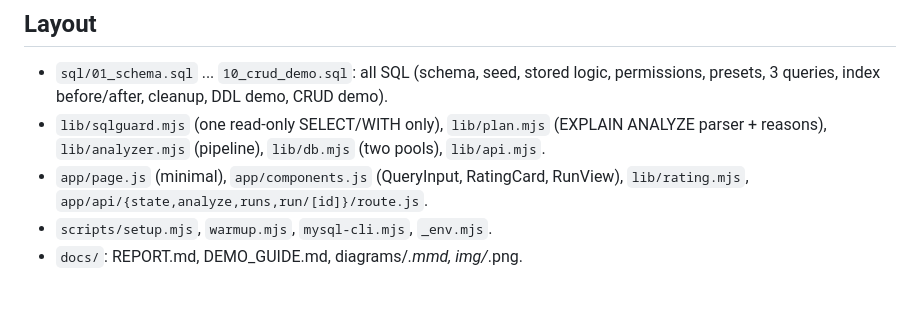
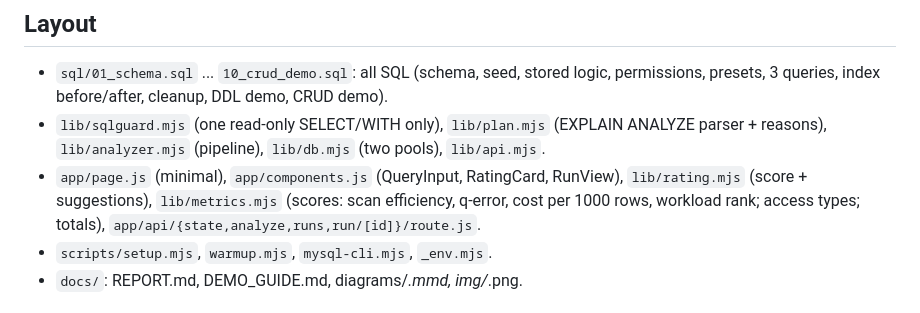
Before and after one commit to ThouSyntaxTerror/Query-Performance-Analyzer, a Markdown page: CLAUDE.md, the part around the change. GitHub-like rendering.

```diff
--- a/CLAUDE.md
+++ b/CLAUDE.md
@@ -35,7 +35,7 @@ node docs/screenshots.mjs <runIdBefore> <runIdAfter>   # needs the app running o
 ## Layout
 - `sql/01_schema.sql` ... `10_crud_demo.sql`: all SQL (schema, seed, stored logic, permissions, presets, 3 queries, index before/after, cleanup, DDL demo, CRUD demo).
 - `lib/sqlguard.mjs` (one read-only SELECT/WITH only), `lib/plan.mjs` (EXPLAIN ANALYZE parser + reasons), `lib/analyzer.mjs` (pipeline), `lib/db.mjs` (two pools), `lib/api.mjs`.
-- `app/page.js` (minimal), `app/components.js` (QueryInput, RatingCard, RunView), `lib/rating.mjs`, `app/api/{state,analyze,runs,run/[id]}/route.js`.
+- `app/page.js` (minimal), `app/components.js` (QueryInput, RatingCard, RunView), `lib/rating.mjs` (score + suggestions), `lib/metrics.mjs` (scores: scan efficiency, q-error, cost per 1000 rows, workload rank; access types; totals), `app/api/{state,analyze,runs,run/[id]}/route.js`.
 - `scripts/setup.mjs`, `warmup.mjs`, `mysql-cli.mjs`, `_env.mjs`.
 - `docs/`: REPORT.md, DEMO_GUIDE.md, diagrams/*.mmd, img/*.png.
 
```
Also changed, not shown: README.md (+12 -0 lines), docs/REPORT.md (+18 -0 lines), docs/img/ui_details.png, docs/img/ui_report.png, 5 other files.
